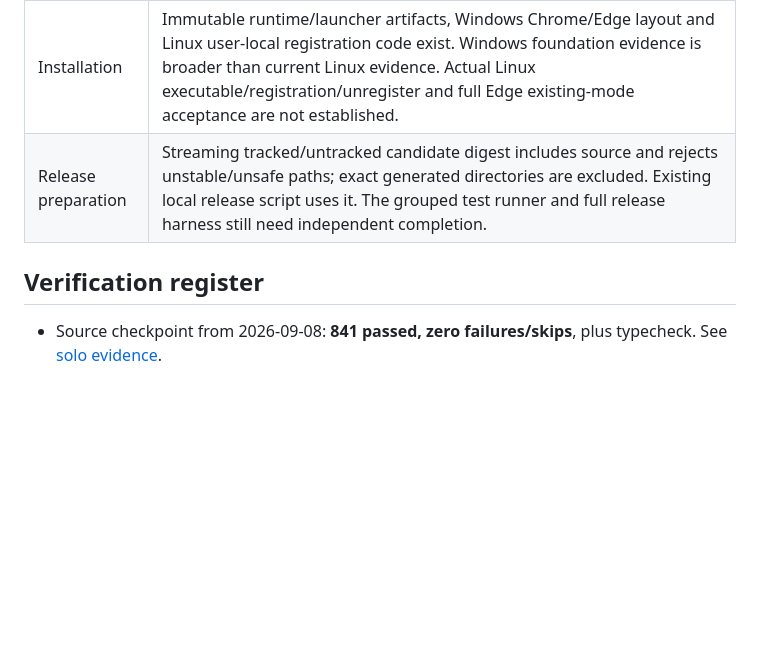
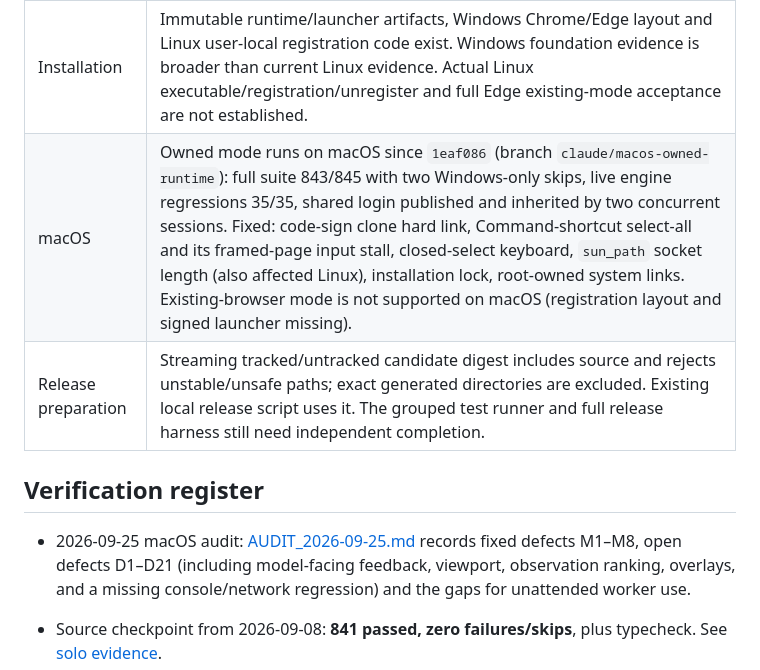
Before and after one commit to Koala-Studios/newton-browser, a Markdown page: docs/PROGRESS_LEDGER.md, the part around the change. Drawn GitHub-style; blank space fills up the shorter version.

Commit message:
Record the macOS audit: fixed M1-M8, open D1-D21 and worker gaps
Co-Authored-By: Claude Opus 5.5 <noreply@anthropic.com>

```diff
--- a/docs/PROGRESS_LEDGER.md
+++ b/docs/PROGRESS_LEDGER.md
@@ -23,9 +23,12 @@ The default MCP path now constructs `EngineHost` and uses `SessionEngine`/`PageE
 | Shared login | Closed Newton-owned immutable source generation, opaque narrow copies into separate identities, maintenance/publication/recovery, refresh and explicit collection CLI. Worker changes never merge back. Real provider login/revocation and CLI interruption acceptance remain open. |
 | Existing browser | Optional thin tab adapter and native messaging use the same engine. Explicit operator selection, per-worker owned tabs, concurrent separate tabs, disconnect/claim cleanup and staged update/rollback have source and historical packed Chrome evidence. Standalone does not depend on the extension. |
 | Installation | Immutable runtime/launcher artifacts, Windows Chrome/Edge layout and Linux user-local registration code exist. Windows foundation evidence is broader than current Linux evidence. Actual Linux executable/registration/unregister and full Edge existing-mode acceptance are not established. |
+| macOS | Owned mode runs on macOS since `1eaf086` (branch `claude/macos-owned-runtime`): full suite 843/845 with two Windows-only skips, live engine regressions 35/35, shared login published and inherited by two concurrent sessions. Fixed: code-sign clone hard link, Command-shortcut select-all and its framed-page input stall, closed-select keyboard, `sun_path` socket length (also affected Linux), installation lock, root-owned system links. Existing-browser mode is not supported on macOS (registration layout and signed launcher missing). |
 | Release preparation | Streaming tracked/untracked candidate digest includes source and rejects unstable/unsafe paths; exact generated directories are excluded. Existing local release script uses it. The grouped test runner and full release harness still need independent completion. |
 
 ## Verification register
+
+- 2026-09-25 macOS audit: [AUDIT_2026-09-25.md](AUDIT_2026-09-25.md) records fixed defects M1–M8, open defects D1–D21 (including model-facing feedback, viewport, observation ranking, overlays, and a missing console/network regression) and the gaps for unattended worker use.
 
 - Source checkpoint from 2026-09-08: **841 passed, zero failures/skips**, plus typecheck. See [solo evidence](../test/evidence/astra-solo-foundations-2026-09-08.md).
 - Fresh consolidation checks and Git scope are recorded in [CONSOLIDATION_2026-09-25.md](implementation/CONSOLIDATION_2026-09-25.md). Historical counts are not substituted for fresh results.
```
Also changed, not shown: docs/AUDIT_2026-09-25.md (added, +89 -0 lines).
